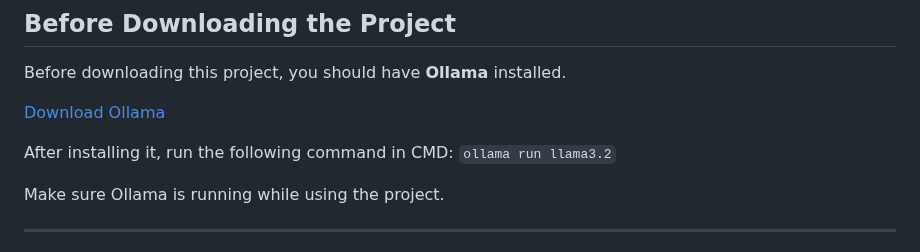
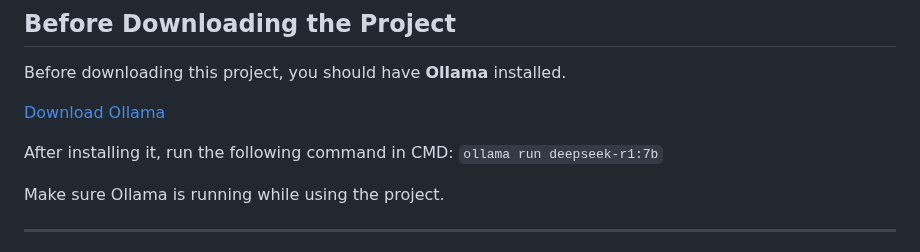
Before and after one commit to BlackFoxT/GradProject, a Markdown page: README.md, the part around the change. Drawn GitHub-style.

```diff
--- a/README.md
+++ b/README.md
@@ -11,7 +11,7 @@ Before downloading this project, you should have **Ollama** installed.
 [Download Ollama](https://ollama.com/)
 
 After installing it, run the following command in CMD:
-`ollama run llama3.2`
+`ollama run deepseek-r1:7b`
 
 Make sure Ollama is running while using the project.
 
```
